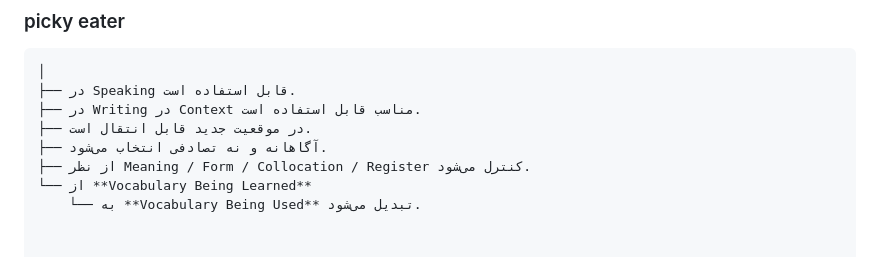
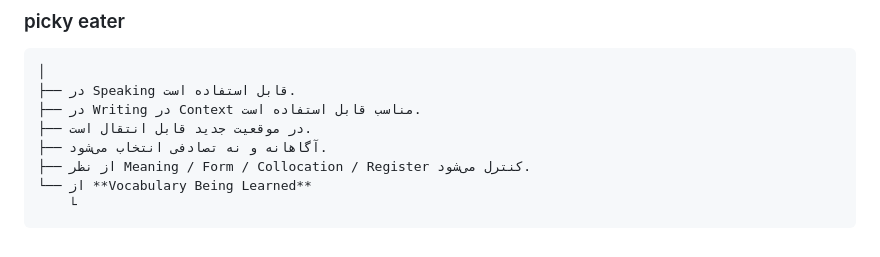
Before and after one commit to don223871-ui/Vocabulary-Teaching-Framework, a Markdown page: STEP 12 — TRANSFER & PRODUCTIVE USE.md, the part around the change. GitHub-like rendering.

````diff
--- a/STEP 12 — TRANSFER & PRODUCTIVE USE.md
+++ b/STEP 12 — TRANSFER & PRODUCTIVE USE.md
@@ -85,4 +85,5 @@ permalink: /STEP 12 — TRANSFER & PRODUCTIVE USE/
 ├── آگاهانه و نه تصادفی انتخاب می‌شود.
 ├── از نظر Meaning / Form / Collocation / Register کنترل می‌شود.
 └── از **Vocabulary Being Learned**
-    └── به **Vocabulary Being Used** تبدیل می‌شود.
+    └
+```
````
